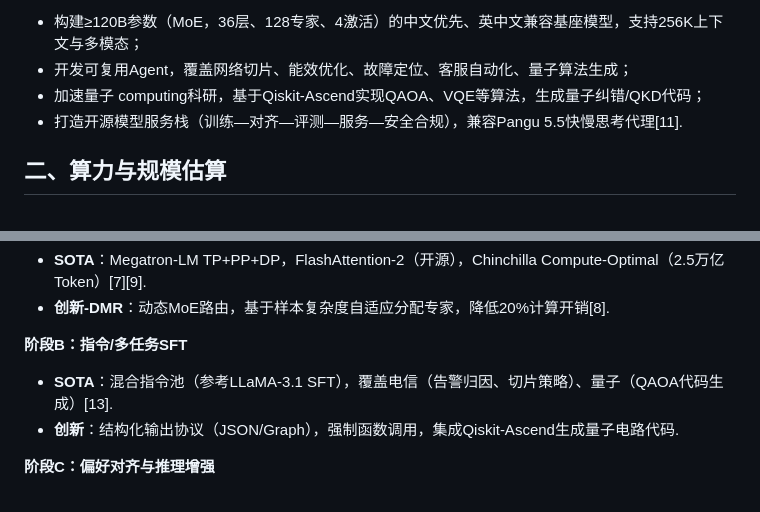
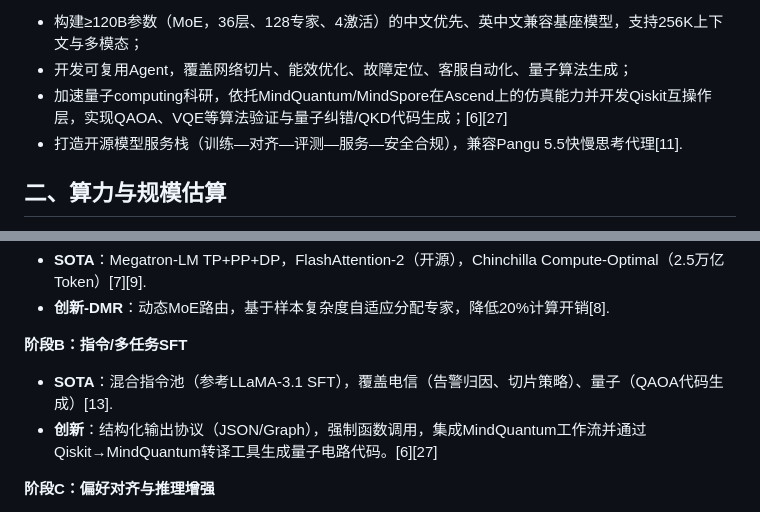
Before and after one commit to xuda1979/AI-Scientist, a Markdown page: OSS-120B_Training_Proposal.markdown, 2 parts joined by grey strips. GitHub-like rendering.

```diff
--- a/OSS-120B_Training_Proposal.markdown
+++ b/OSS-120B_Training_Proposal.markdown
@@ -41,7 +41,7 @@
 **总体目标**：
 - 构建≥120B参数（MoE，36层、128专家、4激活）的中文优先、英中文兼容基座模型，支持256K上下文与多模态；
 - 开发可复用Agent，覆盖网络切片、能效优化、故障定位、客服自动化、量子算法生成；
-- 加速量子 computing科研，基于Qiskit-Ascend实现QAOA、VQE等算法，生成量子纠错/QKD代码；
+- 加速量子computing科研，依托MindQuantum/MindSpore在Ascend上的仿真能力并开发Qiskit互操作层，实现QAOA、VQE等算法验证与量子纠错/QKD代码生成；[6][27]
 - 打造开源模型服务栈（训练—对齐—评测—服务—安全合规），兼容Pangu 5.5快慢思考代理[11].
 
 ## 二、算力与规模估算
@@ -79,7 +79,7 @@
 
 **阶段B：指令/多任务SFT**
 - **SOTA**：混合指令池（参考LLaMA-3.1 SFT），覆盖电信（告警归因、切片策略）、量子（QAOA代码生成）[13].
-- **创新**：结构化输出协议（JSON/Graph），强制函数调用，集成Qiskit-Ascend生成量子电路代码.
+- **创新**：结构化输出协议（JSON/Graph），强制函数调用，集成MindQuantum工作流并通过Qiskit→MindQuantum转译工具生成量子电路代码。[6][27]
 
 **阶段C：偏好对齐与推理增强**
 - **SOTA**：DPO/RLAIF（Orca），Chain-of-Thought/Tree-of-Thought（LLaMA-3.1），Speculative Decoding（vLLM）[5].
```
Also changed, not shown: other parts of OSS-120B_Training_Proposal.markdown (+12 -11 lines).
